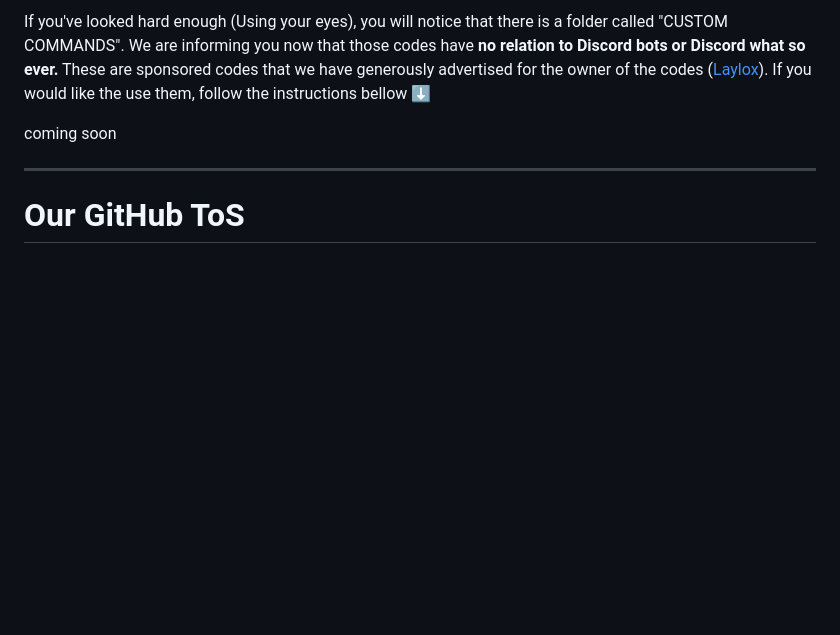
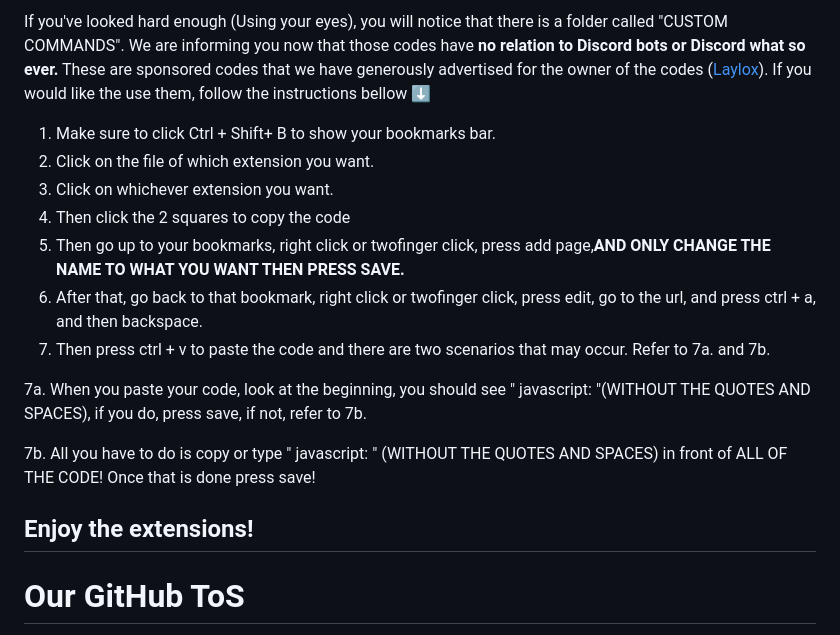
Before and after one commit to Zenoleader/MGS-Bot, a Markdown page: README.md, the part around the change. Rendered like a GitHub page; blank space fills up the shorter version.

```diff
--- a/README.md
+++ b/README.md
@@ -71,8 +71,19 @@ We have added a new slowmode command (;slowmode [TIME (seconds)]) & a new lock &
 
 If you've looked hard enough (Using your eyes), you will notice that there is a folder called "CUSTOM COMMANDS". We are informing you now that those codes have **no relation to Discord bots or Discord what so ever.** These are sponsored codes that we have generously advertised for the owner of the codes ([Laylox](https://laylox.com)). If you would like the use them, follow the instructions bellow ⬇
 
-coming soon
+1. Make sure to click Ctrl + Shift+ B to show your bookmarks bar.
+2. Click on the file of which extension you want.
+3. Click on whichever extension you want.
+4. Then click the 2 squares to copy the code
+5. Then go up to your bookmarks, right click or twofinger click, press add page,**AND ONLY CHANGE THE NAME TO WHAT YOU WANT THEN PRESS SAVE.**
+6. After that, go back to that bookmark, right click or twofinger click, press edit, go to the url, and press ctrl + a, and then backspace.
+7. Then press ctrl + v to paste the code and there are two scenarios that may occur. Refer to 7a. and 7b.
 
+7a. When you paste your code, look at the beginning, you should see " javascript: "(WITHOUT THE QUOTES AND SPACES), if you do, press save, if not, refer to 7b.
+
+7b. All you have to do is copy or type " javascript: " (WITHOUT THE QUOTES AND SPACES) in front of ALL OF THE CODE! Once that is done press save!
+
+Enjoy the extensions!
 ------------------------------------------------------------------------------------------------------------------------------------------------------
 # **Our GitHub ToS**
 
```
